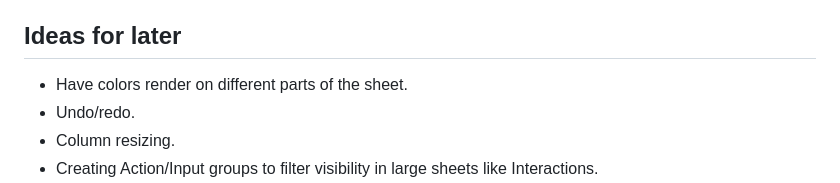
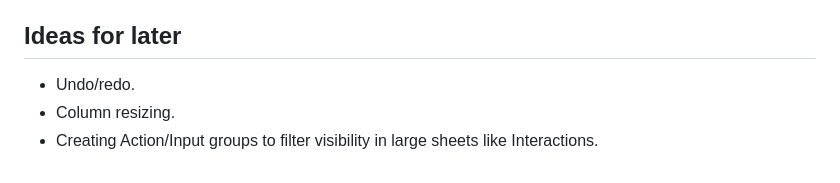
Before and after one commit to Nelitarnia/Vibelister, a Markdown page: README.md, the part around the change. Rendered like a GitHub page.

Commit message:
updated todo list

```diff
--- a/README.md
+++ b/README.md
@@ -88,7 +88,6 @@ Pressing Ctrl+Shift+A lets you switch from Actions vs Inputs comparing (AI) to A
 
 ## Ideas for later
 
-- Have colors render on different parts of the sheet.
 - Undo/redo.
 - Column resizing.
 - Creating Action/Input groups to filter visibility in large sheets like Interactions.
```
